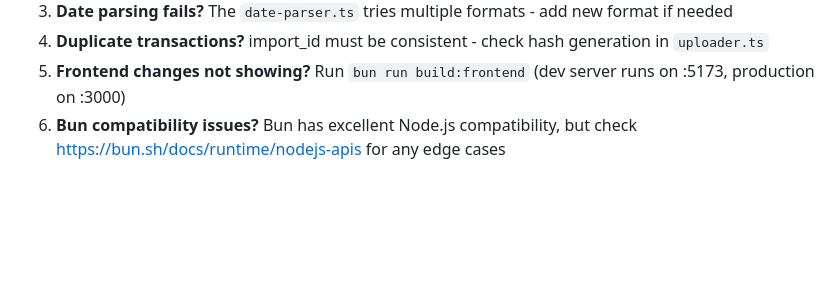
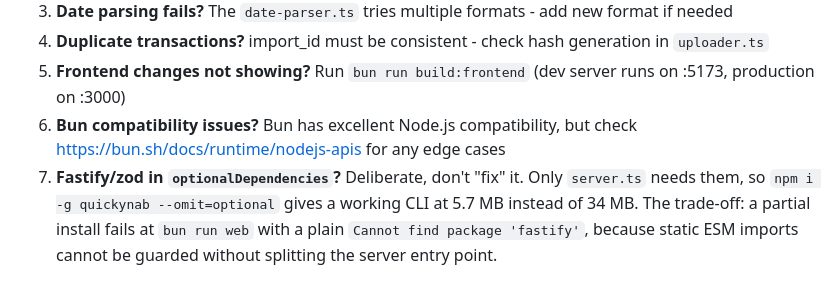
Before and after one commit to maiis/quickynab, a Markdown page: CLAUDE.md, the part around the change. Rendered like a GitHub page; blank space fills up the shorter version.

```diff
--- a/CLAUDE.md
+++ b/CLAUDE.md
@@ -208,3 +208,4 @@ Tests use Bun's built-in test runner (imported from `bun:test`) with 71 tests ac
 4. **Duplicate transactions?** import_id must be consistent - check hash generation in `uploader.ts`
 5. **Frontend changes not showing?** Run `bun run build:frontend` (dev server runs on :5173, production on :3000)
 6. **Bun compatibility issues?** Bun has excellent Node.js compatibility, but check https://bun.sh/docs/runtime/nodejs-apis for any edge cases
+7. **Fastify/zod in `optionalDependencies`?** Deliberate, don't "fix" it. Only `server.ts` needs them, so `npm i -g quickynab --omit=optional` gives a working CLI at 5.7 MB instead of 34 MB. The trade-off: a partial install fails at `bun run web` with a plain `Cannot find package 'fastify'`, because static ESM imports cannot be guarded without splitting the server entry point.
```
Also changed, not shown: README.md (+5 -0 lines).
